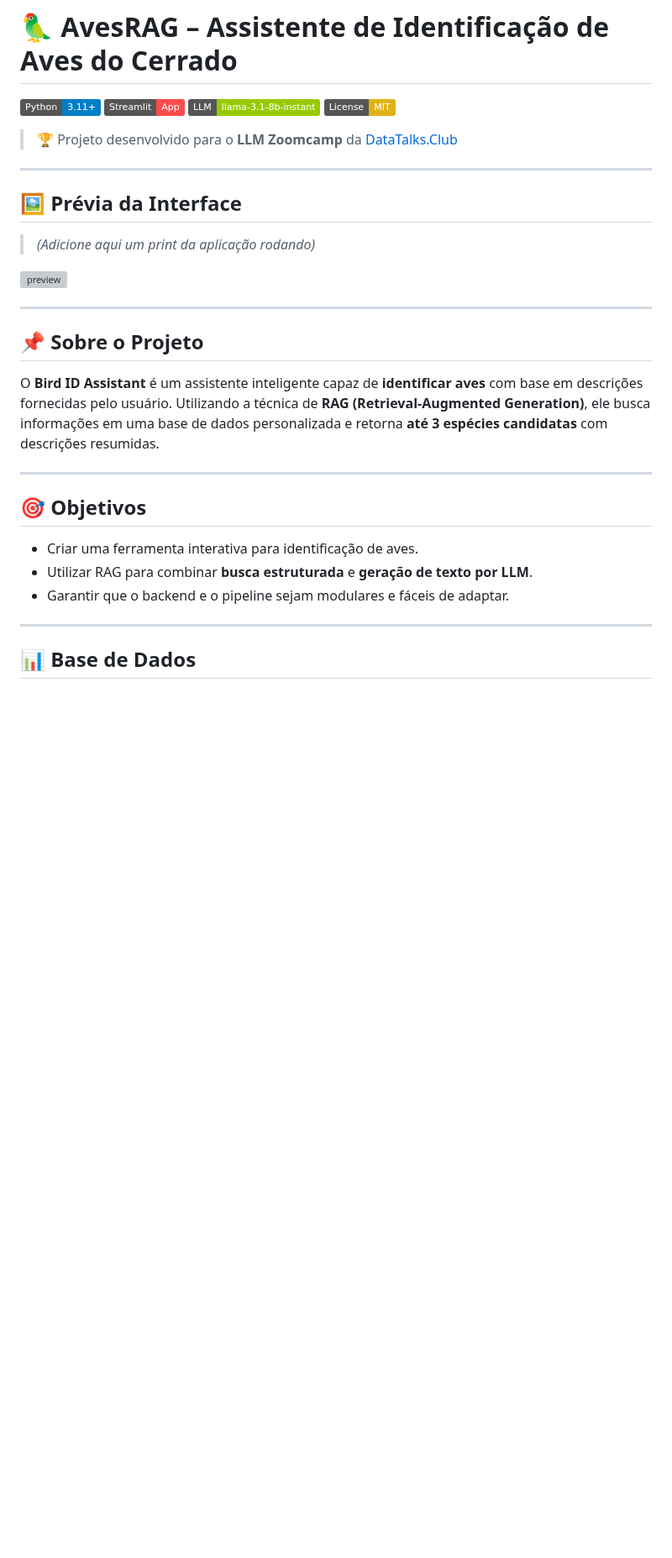
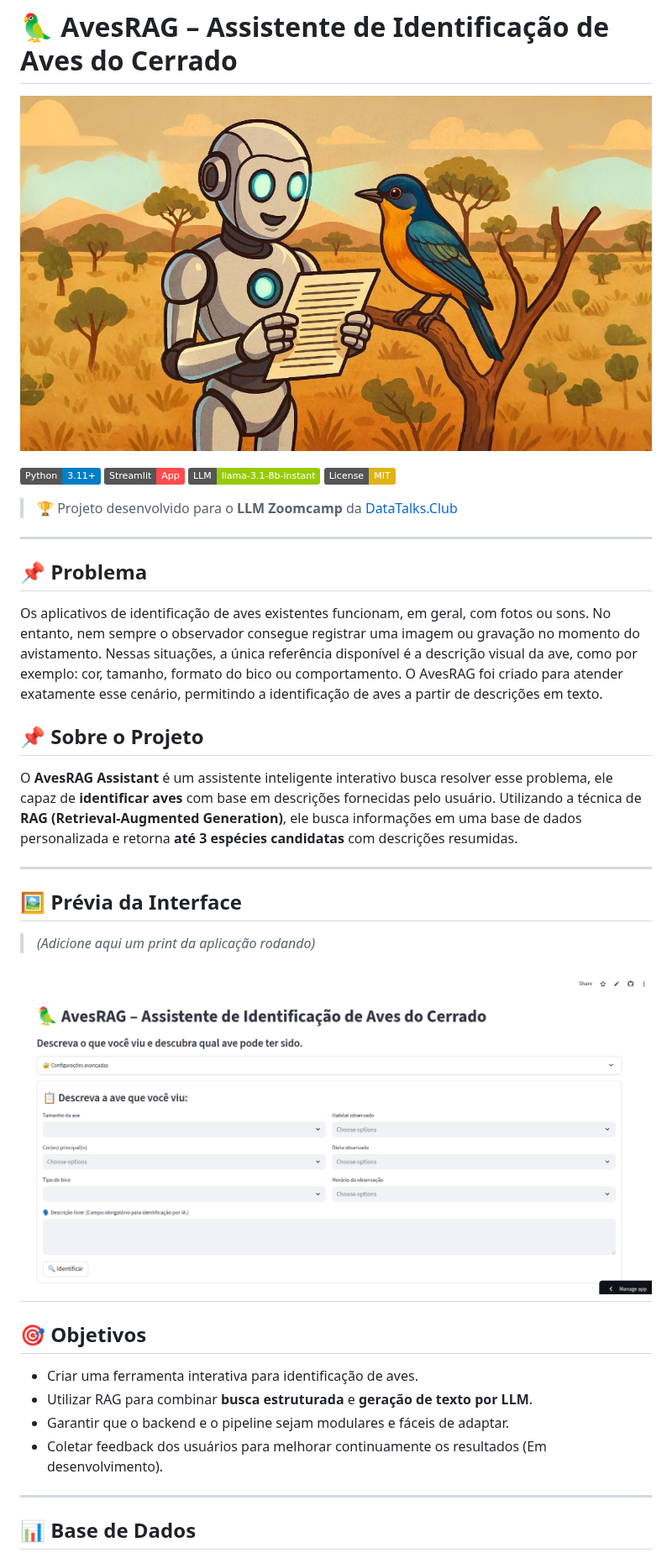
Before and after one commit to rafaelladuarte/avesrag-assistant, a Markdown page: README.md, the part around one of its changes. Shown at 84% size. GitHub-like rendering; pictures changed too: images/avesrag.jpg (added), images/preview.png (added); badges without logos; blank space fills up the shorter version; grey boxes are pictures that could not be loaded.

Commit message:
feat: add feedback

```diff
--- a/README.md
+++ b/README.md
@@ -1,4 +1,6 @@
 # 🦜 AvesRAG – Assistente de Identificação de Aves do Cerrado
+
+![cover](images/avesrag.jpg)
 
 [![Python](https://img.shields.io/badge/Python-3.11%2B-blue?logo=python)](https://www.python.org/)
 [![Streamlit](https://img.shields.io/badge/Streamlit-App-FF4B4B?logo=streamlit\&logoColor=white)](https://streamlit.io/)
@@ -8,28 +10,29 @@
 > 🏆 Projeto desenvolvido para o **LLM Zoomcamp** da [DataTalks.Club](https://datatalks.club)
 
 ---
+## 📌 Problema
 
+Os aplicativos de identificação de aves existentes funcionam, em geral, com fotos ou sons. No entanto, nem sempre o observador consegue registrar uma imagem ou gravação no momento do avistamento.
+Nessas situações, a única referência disponível é a descrição visual da ave, como por exemplo: cor, tamanho, formato do bico ou comportamento.
+O AvesRAG foi criado para atender exatamente esse cenário, permitindo a identificação de aves a partir de descrições em texto.
+
+## 📌 Sobre o Projeto
+
+O **AvesRAG Assistant** é um assistente inteligente interativo busca resolver esse problema, ele capaz de **identificar aves** com base em descrições fornecidas pelo usuário. Utilizando a técnica de **RAG (Retrieval-Augmented Generation)**, ele busca informações em uma base de dados personalizada e retorna **até 3 espécies candidatas** com descrições resumidas.
+
+---
 ## 🖼 Prévia da Interface
 
 > *(Adicione aqui um print da aplicação rodando)*
 
-![preview](docs/interface-preview.png)
-
+![preview](images/preview.png)
 ---
-
-## 📌 Sobre o Projeto
-
-O **Bird ID Assistant** é um assistente inteligente capaz de **identificar aves** com base em descrições fornecidas pelo usuário.
-Utilizando a técnica de **RAG (Retrieval-Augmented Generation)**, ele busca informações em uma base de dados personalizada e retorna **até 3 espécies candidatas** com descrições resumidas.
-
----
-
 ## 🎯 Objetivos
 
 * Criar uma ferramenta interativa para identificação de aves.
 * Utilizar RAG para combinar **busca estruturada** e **geração de texto por LLM**.
 * Garantir que o backend e o pipeline sejam modulares e fáceis de adaptar.
-
+* Coletar feedback dos usuários para melhorar continuamente os resultados (Em desenvolvimento).
 ---
 
 ## 📊 Base de Dados
```
Also changed, not shown: other parts of README.md (+95 -5 lines), estudos.md (added, +25 -0 lines), images/tipos_bico.jpg (renamed from tipos_bico.jpg), 6 other files.
